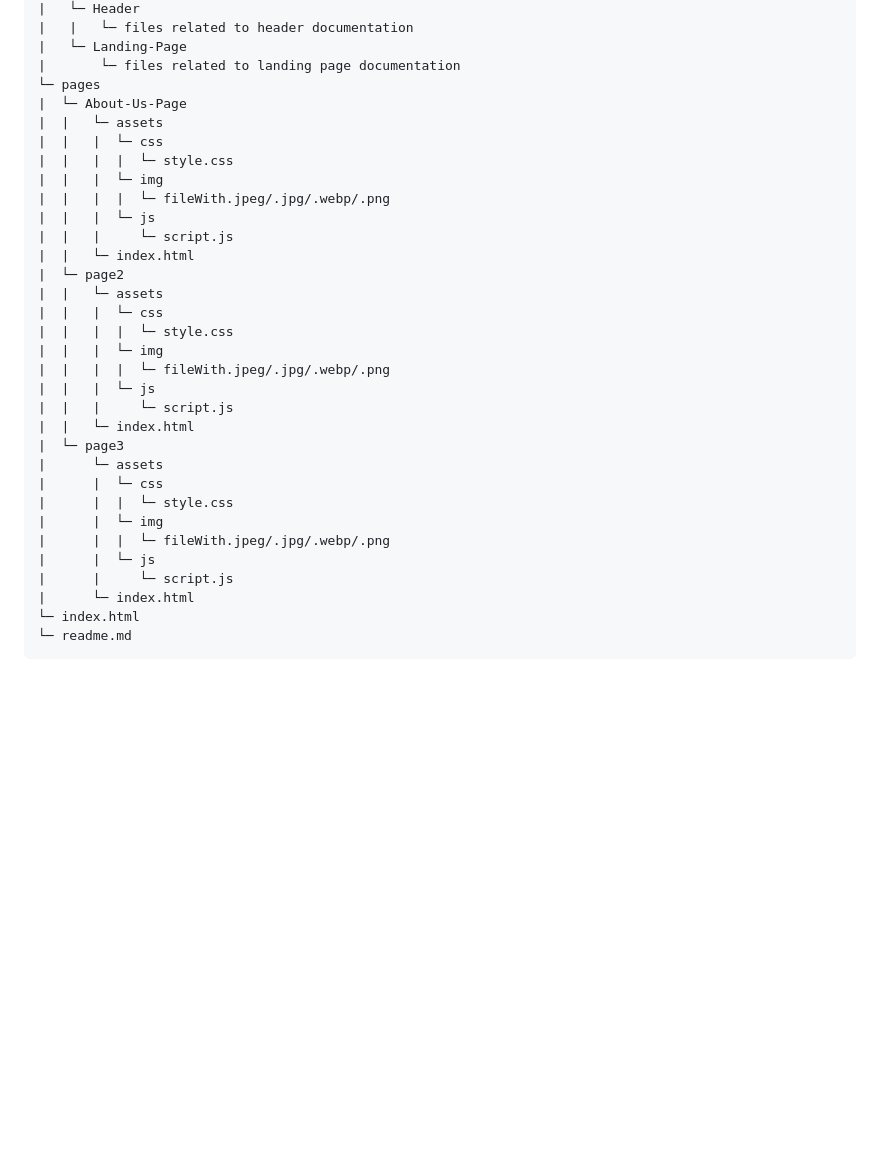
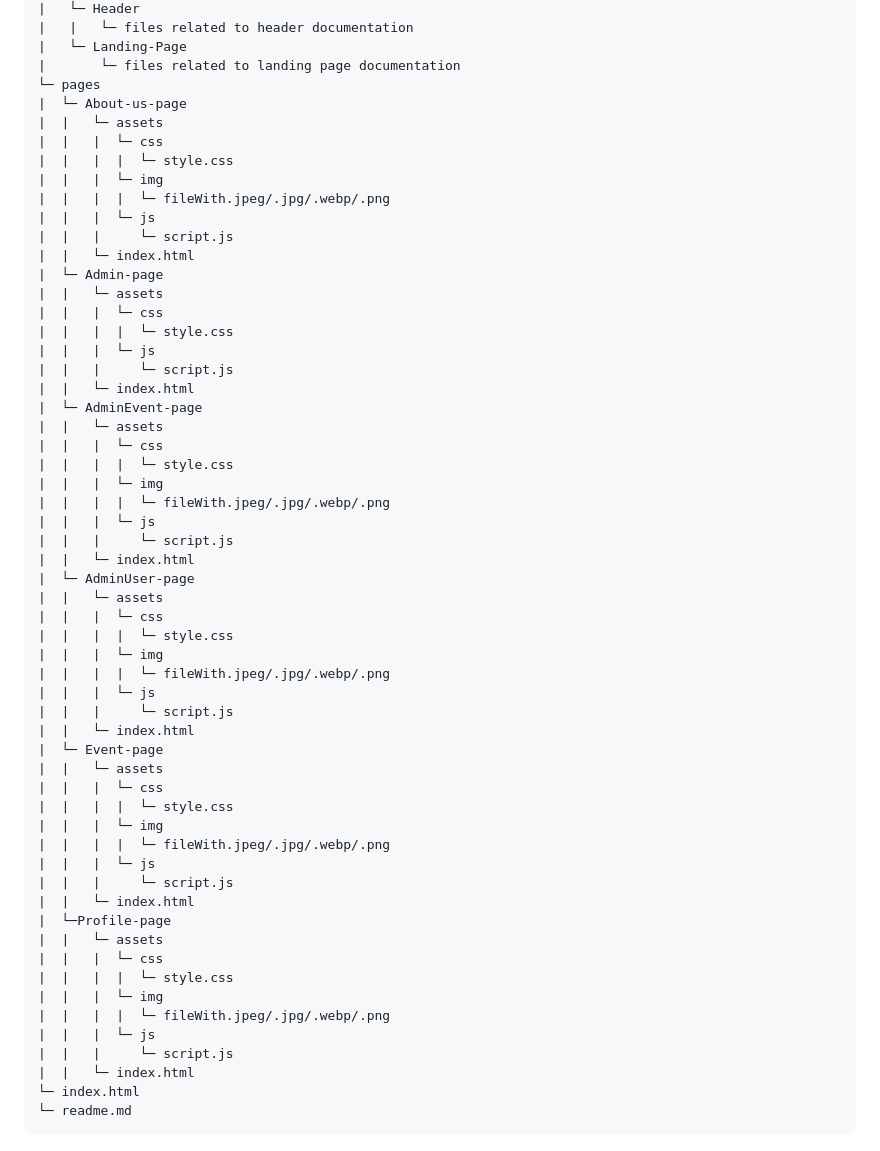
Before and after one commit to FEU-TECH-Advance-Web-Design-Ramirez/AWD-FINALS-DREEPY, a Markdown page: readme.md, the part around the change. Rendered like a GitHub page; blank space fills up the shorter version.

Commit message:
docs(README.md): updated file structure.

````diff
--- a/readme.md
+++ b/readme.md
@@ -130,7 +130,7 @@ AWD-FINALS-DREEPY
 |   └─ Landing-Page
 |       └─ files related to landing page documentation
 └─ pages
-|  └─ About-Us-Page
+|  └─ About-us-page
 |  |   └─ assets
 |  |   |  └─ css
 |  |   |  |  └─ style.css
@@ -139,7 +139,14 @@ AWD-FINALS-DREEPY
 |  |   |  └─ js
 |  |   |     └─ script.js
 |  |   └─ index.html
-|  └─ page2
+|  └─ Admin-page
+|  |   └─ assets
+|  |   |  └─ css
+|  |   |  |  └─ style.css
+|  |   |  └─ js
+|  |   |     └─ script.js
+|  |   └─ index.html
+|  └─ AdminEvent-page
 |  |   └─ assets
 |  |   |  └─ css
 |  |   |  |  └─ style.css
@@ -148,15 +155,33 @@ AWD-FINALS-DREEPY
 |  |   |  └─ js
 |  |   |     └─ script.js
 |  |   └─ index.html
-|  └─ page3
-|      └─ assets
-|      |  └─ css
-|      |  |  └─ style.css
-|      |  └─ img
-|      |  |  └─ fileWith.jpeg/.jpg/.webp/.png
-|      |  └─ js
-|      |     └─ script.js
-|      └─ index.html
+|  └─ AdminUser-page
+|  |   └─ assets
+|  |   |  └─ css
+|  |   |  |  └─ style.css
+|  |   |  └─ img
+|  |   |  |  └─ fileWith.jpeg/.jpg/.webp/.png
+|  |   |  └─ js
+|  |   |     └─ script.js
+|  |   └─ index.html
+|  └─ Event-page
+|  |   └─ assets
+|  |   |  └─ css
+|  |   |  |  └─ style.css
+|  |   |  └─ img
+|  |   |  |  └─ fileWith.jpeg/.jpg/.webp/.png
+|  |   |  └─ js
+|  |   |     └─ script.js
+|  |   └─ index.html
+|  └─Profile-page
+|  |   └─ assets
+|  |   |  └─ css
+|  |   |  |  └─ style.css
+|  |   |  └─ img
+|  |   |  |  └─ fileWith.jpeg/.jpg/.webp/.png
+|  |   |  └─ js
+|  |   |     └─ script.js
+|  |   └─ index.html
 └─ index.html
 └─ readme.md
 ```
````
